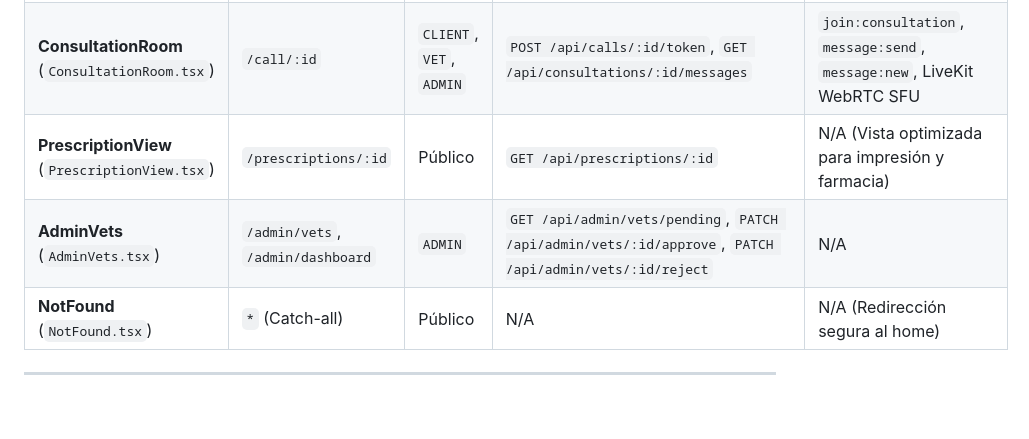
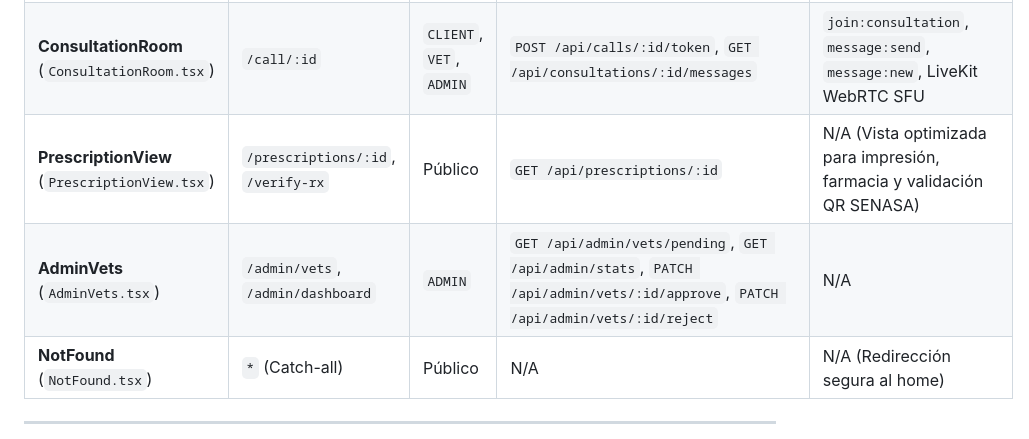
Before and after one commit to grupo-pinnacle/VetConnect, a Markdown page: docs/TECH_REFERENCE.md, the part around the change. Drawn GitHub-style; blank space fills up the shorter version.

```diff
--- a/docs/TECH_REFERENCE.md
+++ b/docs/TECH_REFERENCE.md
@@ -202,8 +202,8 @@ Cada página del frontend web implementa una interfaz formal tipada, gestionando
 | **DashboardClient** (`DashboardClient.tsx`) | `/client/dashboard` | `CLIENT` | `GET /api/pets`, `POST /api/pets`, `POST /api/consultations`, `GET /api/consultations/mine` | `N/A (Polling HTTP /api/consultations/:id en espera)` |
 | **DashboardVet** (`DashboardVet.tsx`) | `/vet/dashboard` | `VET` | `PATCH /api/users/profile`, `GET /api/consultations/mine`, `PATCH /api/consultations/:id/assign`, `POST /api/consultations/:id/prescriptions` | `N/A (Presencia y cola vía REST)` |
 | **ConsultationRoom** (`ConsultationRoom.tsx`) | `/call/:id` | `CLIENT`, `VET`, `ADMIN` | `POST /api/calls/:id/token`, `GET /api/consultations/:id/messages` | `join:consultation`, `message:send`, `message:new`, LiveKit WebRTC SFU |
-| **PrescriptionView** (`PrescriptionView.tsx`) | `/prescriptions/:id` | Público | `GET /api/prescriptions/:id` | N/A (Vista optimizada para impresión y farmacia) |
-| **AdminVets** (`AdminVets.tsx`) | `/admin/vets`, `/admin/dashboard` | `ADMIN` | `GET /api/admin/vets/pending`, `PATCH /api/admin/vets/:id/approve`, `PATCH /api/admin/vets/:id/reject` | N/A |
+| **PrescriptionView** (`PrescriptionView.tsx`) | `/prescriptions/:id`, `/verify-rx` | Público | `GET /api/prescriptions/:id` | N/A (Vista optimizada para impresión, farmacia y validación QR SENASA) |
+| **AdminVets** (`AdminVets.tsx`) | `/admin/vets`, `/admin/dashboard` | `ADMIN` | `GET /api/admin/vets/pending`, `GET /api/admin/stats`, `PATCH /api/admin/vets/:id/approve`, `PATCH /api/admin/vets/:id/reject` | N/A |
 | **NotFound** (`NotFound.tsx`) | `*` (Catch-all) | Público | N/A | N/A (Redirección segura al home) |
 
 ---
```
Also changed, not shown: docs/DECISIONS.md (+11 -0 lines), docs/web/12_ANALISIS_Y_ADOPCION_MODULOS_CONECTAVET.md (added, +127 -0 lines).
